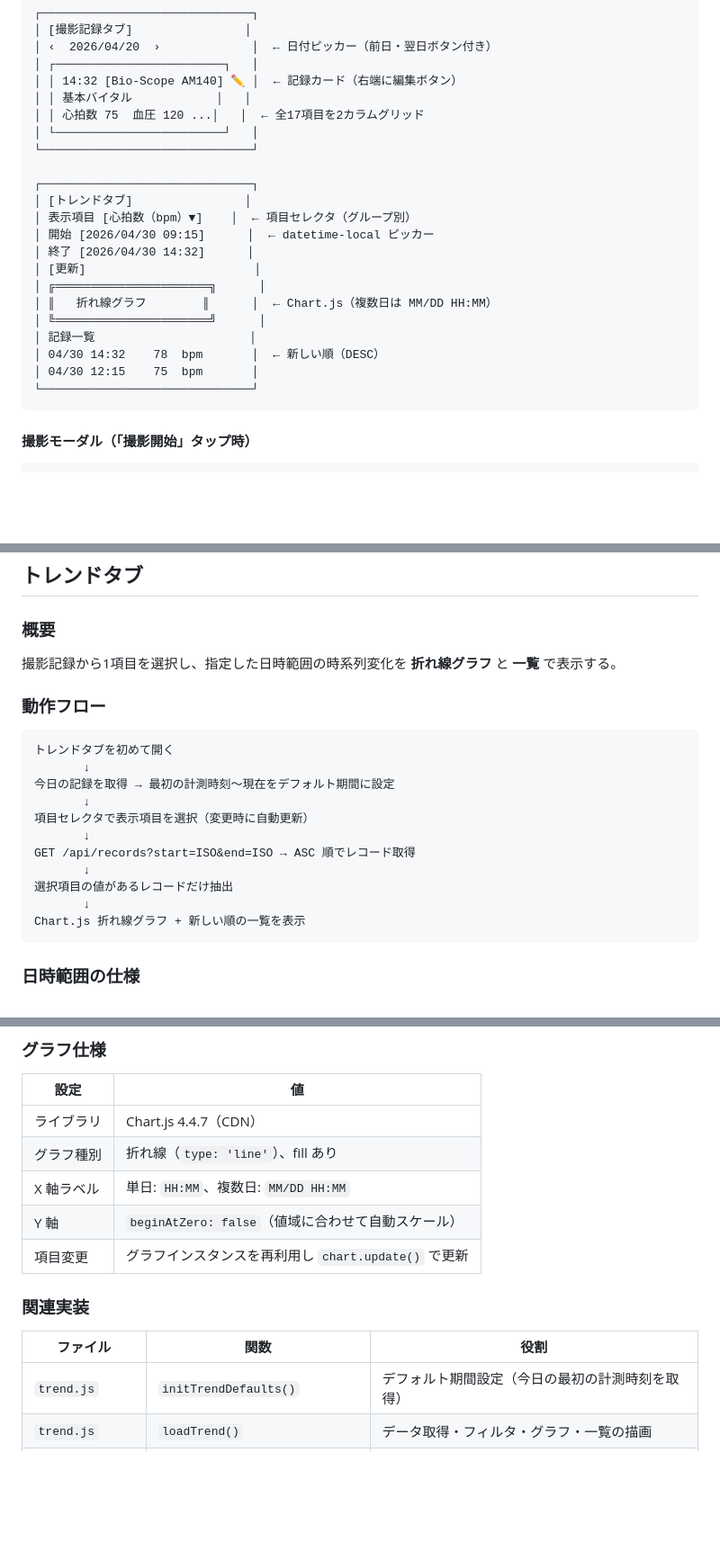
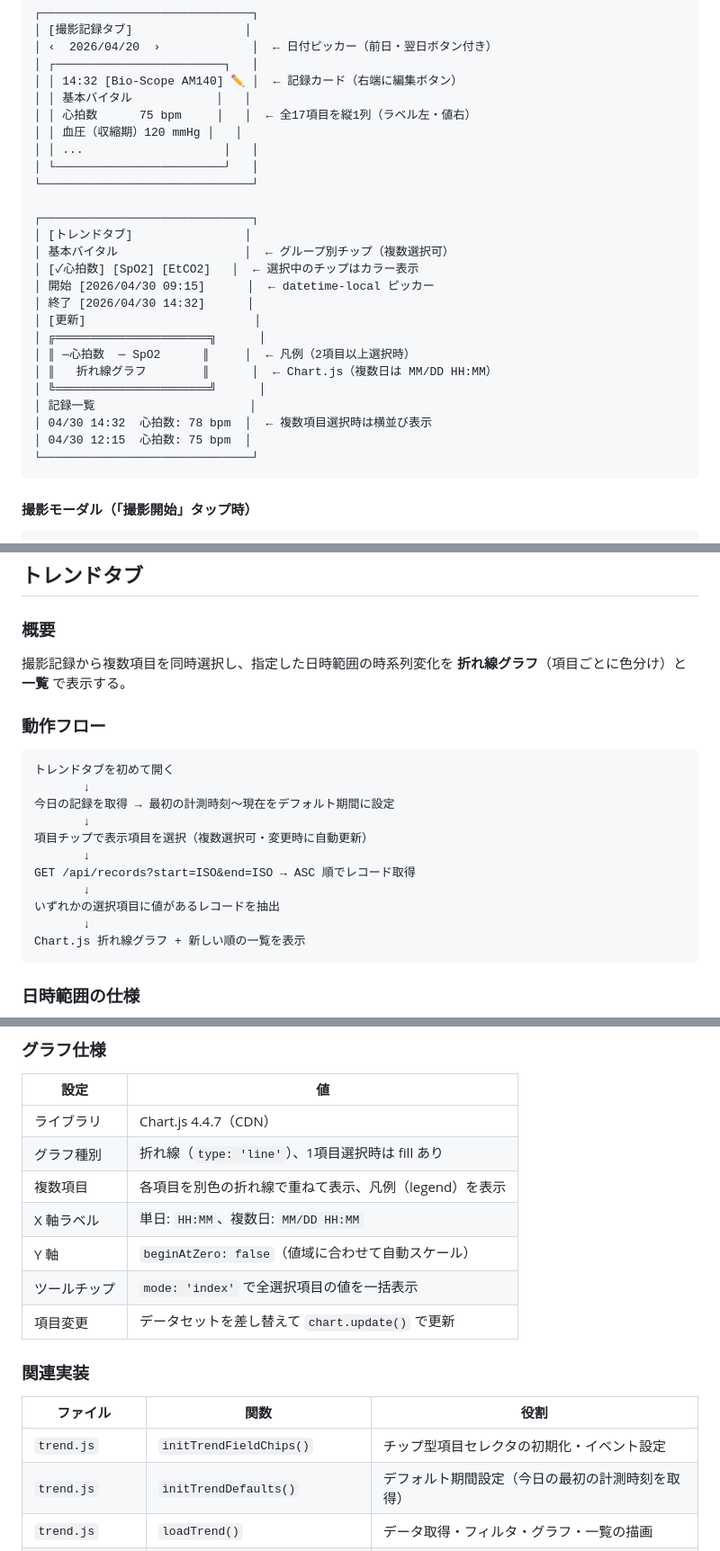
Before and after one commit to tsugu-ani/monitor_app, a Markdown page: CLAUDE.md, 3 parts joined by grey strips. Shown at 90% size. GitHub-like rendering; blank space fills up the shorter version.

````diff
--- a/CLAUDE.md
+++ b/CLAUDE.md
@@ -96,22 +96,26 @@ Claude Vision API でバイタル情報抽出（API 最終回）
 │ ┌────────────────────────┐   │
 │ │ 14:32 [Bio-Scope AM140] ✏ │  ← 記録カード（右端に編集ボタン）
 │ │ 基本バイタル            │   │
-│ │ 心拍数 75  血圧 120 ...│   │  ← 全17項目を2カラムグリッド
+│ │ 心拍数      75 bpm     │   │  ← 全17項目を縦1列（ラベル左・値右）
+│ │ 血圧（収縮期）120 mmHg │   │
+│ │ ...                    │   │
 │ └────────────────────────┘   │
 └──────────────────────────────┘
 
 ┌──────────────────────────────┐
 │ [トレンドタブ]                │
-│ 表示項目 [心拍数（bpm）▼]    │  ← 項目セレクタ（グループ別）
+│ 基本バイタル                  │  ← グループ別チップ（複数選択可）
+│ [✓心拍数] [SpO2] [EtCO2]   │  ← 選択中のチップはカラー表示
 │ 開始 [2026/04/30 09:15]      │  ← datetime-local ピッカー
 │ 終了 [2026/04/30 14:32]      │
 │ [更新]                        │
 │ ╔══════════════════════╗      │
+│ ║ ─心拍数  ─ SpO2      ║     │  ← 凡例（2項目以上選択時）
 │ ║   折れ線グラフ        ║      │  ← Chart.js（複数日は MM/DD HH:MM）
 │ ╚══════════════════════╝      │
 │ 記録一覧                      │
-│ 04/30 14:32    78  bpm       │  ← 新しい順（DESC）
-│ 04/30 12:15    75  bpm       │
+│ 04/30 14:32  心拍数: 78 bpm  │  ← 複数項目選択時は横並び表示
+│ 04/30 12:15  心拍数: 75 bpm  │
 └──────────────────────────────┘
 ```
 
@@ -273,7 +277,7 @@ PATCH /api/records/{id} → DB UPDATE
 
 ### 概要
 
-撮影記録から1項目を選択し、指定した日時範囲の時系列変化を **折れ線グラフ** と **一覧** で表示する。
+撮影記録から複数項目を同時選択し、指定した日時範囲の時系列変化を **折れ線グラフ**（項目ごとに色分け）と **一覧** で表示する。
 
 ### 動作フロー
 
@@ -282,11 +286,11 @@ PATCH /api/records/{id} → DB UPDATE
        ↓
 今日の記録を取得 → 最初の計測時刻〜現在をデフォルト期間に設定
        ↓
-項目セレクタで表示項目を選択（変更時に自動更新）
+項目チップで表示項目を選択（複数選択可・変更時に自動更新）
        ↓
 GET /api/records?start=ISO&end=ISO → ASC 順でレコード取得
        ↓
-選択項目の値があるレコードだけ抽出
+いずれかの選択項目に値があるレコードを抽出
        ↓
 Chart.js 折れ線グラフ + 新しい順の一覧を表示
 ```
@@ -307,15 +311,18 @@ Chart.js 折れ線グラフ + 新しい順の一覧を表示
 | 設定 | 値 |
 |---|---|
 | ライブラリ | Chart.js 4.4.7（CDN） |
-| グラフ種別 | 折れ線（`type: 'line'`）、fill あり |
+| グラフ種別 | 折れ線（`type: 'line'`）、1項目選択時は fill あり |
+| 複数項目 | 各項目を別色の折れ線で重ねて表示、凡例（legend）を表示 |
 | X 軸ラベル | 単日: `HH:MM`、複数日: `MM/DD HH:MM` |
 | Y 軸 | `beginAtZero: false`（値域に合わせて自動スケール） |
-| 項目変更 | グラフインスタンスを再利用し `chart.update()` で更新 |
+| ツールチップ | `mode: 'index'` で全選択項目の値を一括表示 |
+| 項目変更 | データセットを差し替えて `chart.update()` で更新 |
 
 ### 関連実装
 
 | ファイル | 関数 | 役割 |
 |---|---|---|
+| `trend.js` | `initTrendFieldChips()` | チップ型項目セレクタの初期化・イベント設定 |
 | `trend.js` | `initTrendDefaults()` | デフォルト期間設定（今日の最初の計測時刻を取得） |
 | `trend.js` | `loadTrend()` | データ取得・フィルタ・グラフ・一覧の描画 |
 | `trend.js` | `renderTrendChart()` | Chart.js グラフ描画・更新 |
````
Also changed, not shown: other parts of CLAUDE.md (+1 -1 lines), README.md (+12 -10 lines).
